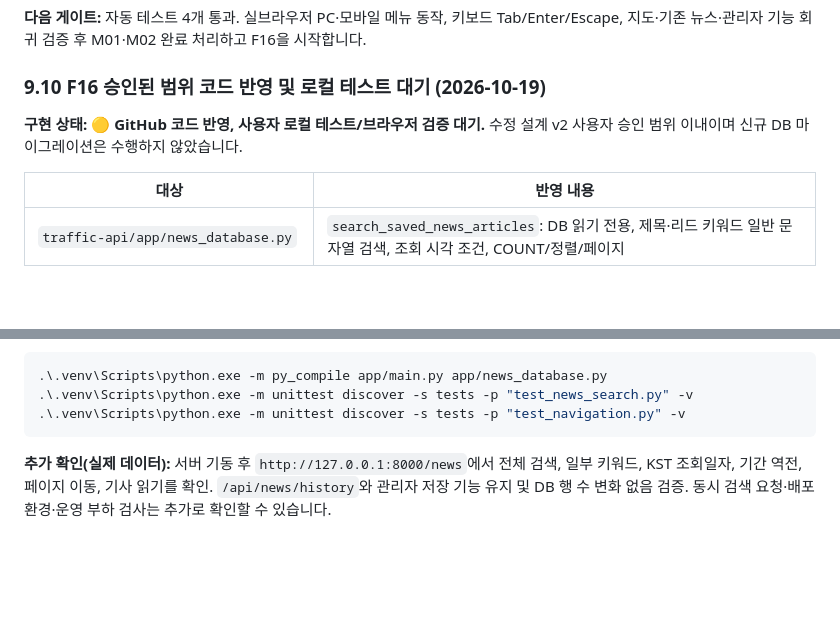
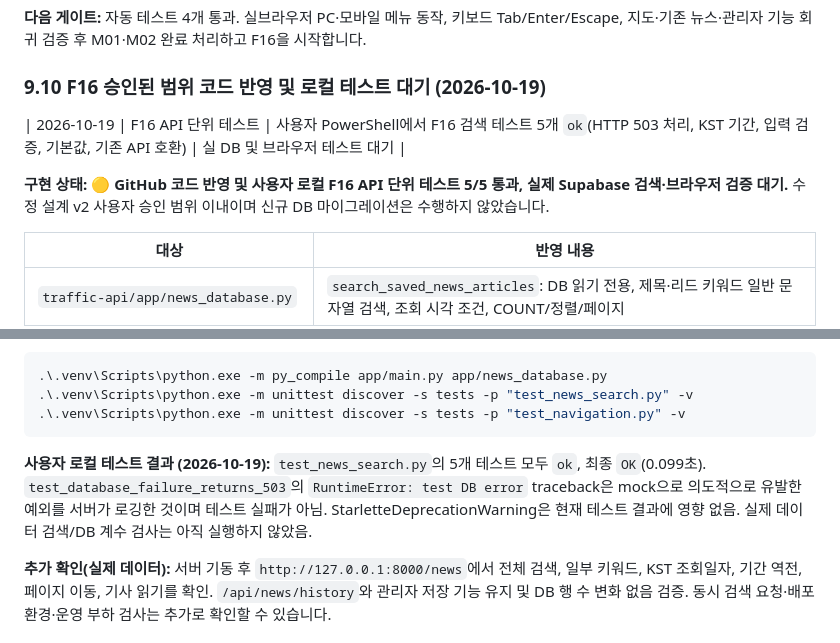
Before and after one commit to gamzpot96-cell/traffic_app_domain, a Markdown page: README.md, 2 parts joined by grey strips. GitHub-like rendering; blank space fills up the shorter version.

Commit message:
docs: record F16 API tests 5 of 5 passing; live browser validation pending

````diff
--- a/README.md
+++ b/README.md
@@ -518,7 +518,10 @@ Uvicorn 서버 실행 후 `/`, `/map`, `/news`, `/admin`에서 상단 메뉴 클
 
 ### 9.10 F16 승인된 범위 코드 반영 및 로컬 테스트 대기 (2026-10-19)
 
-**구현 상태: 🟡 GitHub 코드 반영, 사용자 로컬 테스트/브라우저 검증 대기.** 수정 설계 v2 사용자 승인 범위 이내이며 신규 DB 마이그레이션은 수행하지 않았습니다.
+| 2026-10-19 | F16 API 단위 테스트 | 사용자 PowerShell에서 F16 검색 테스트 5개 `ok`(HTTP 503 처리, KST 기간, 입력 검증, 기본값, 기존 API 호환) | 실 DB 및 브라우저 테스트 대기 |
+
+
+**구현 상태: 🟡 GitHub 코드 반영 및 사용자 로컬 F16 API 단위 테스트 5/5 통과, 실제 Supabase 검색·브라우저 검증 대기.** 수정 설계 v2 사용자 승인 범위 이내이며 신규 DB 마이그레이션은 수행하지 않았습니다.
 
 | 대상 | 반영 내용 |
 |---|---|
@@ -536,6 +539,8 @@ Uvicorn 서버 실행 후 `/`, `/map`, `/news`, `/admin`에서 상단 메뉴 클
 .\.venv\Scripts\python.exe -m unittest discover -s tests -p "test_news_search.py" -v
 .\.venv\Scripts\python.exe -m unittest discover -s tests -p "test_navigation.py" -v
 ```
+
+**사용자 로컬 테스트 결과 (2026-10-19):** `test_news_search.py`의 5개 테스트 모두 `ok`, 최종 `OK`(0.099초). `test_database_failure_returns_503`의 `RuntimeError: test DB error` traceback은 mock으로 의도적으로 유발한 예외를 서버가 로깅한 것이며 테스트 실패가 아님. StarletteDeprecationWarning은 현재 테스트 결과에 영향 없음. 실제 데이터 검색/DB 계수 검사는 아직 실행하지 않았음.
 
 **추가 확인(실제 데이터):** 서버 기동 후 `http://127.0.0.1:8000/news`에서 전체 검색, 일부 키워드, KST 조회일자, 기간 역전, 페이지 이동, 기사 읽기를 확인. `/api/news/history`와 관리자 저장 기능 유지 및 DB 행 수 변화 없음 검증. 동시 검색 요청·배포 환경·운영 부하 검사는 추가로 확인할 수 있습니다.
 
````
